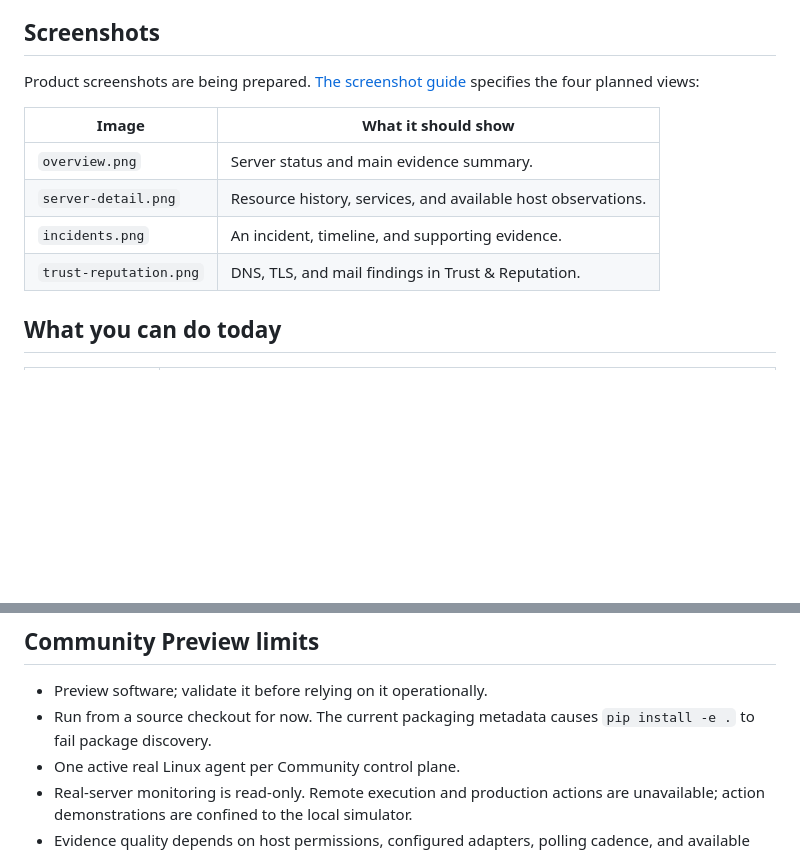
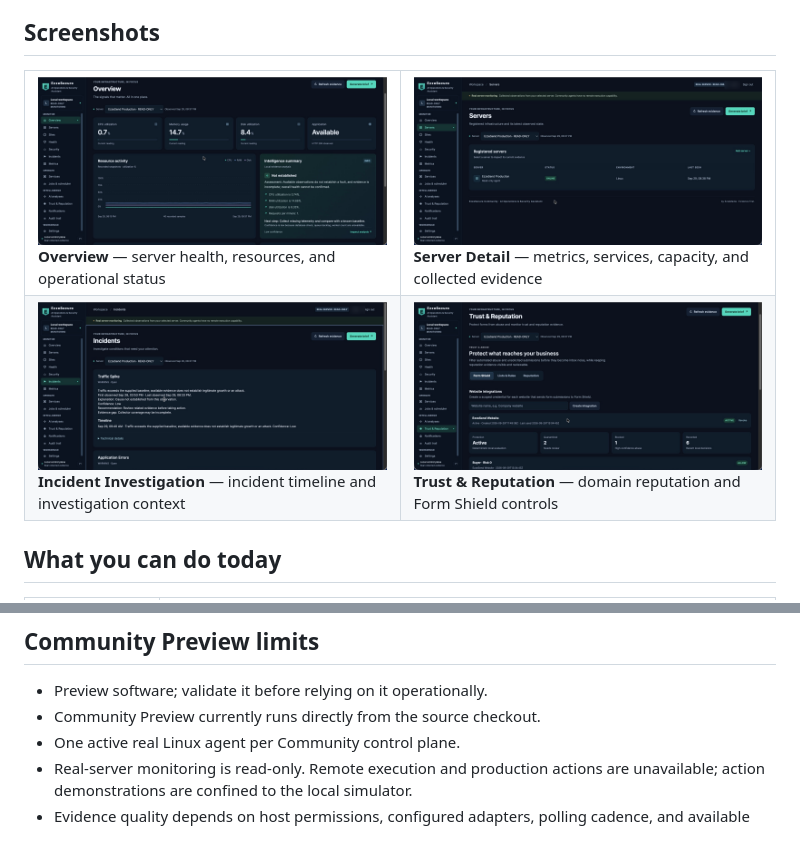
Before and after one commit to asom007/EzzeSecure, a Markdown page: README.md, 2 parts joined by grey strips. Drawn GitHub-style; pictures changed too: docs/images/incidents.png (added), docs/images/overview.png (added), docs/images/server-detail.png (added); blank space fills up the shorter version.

```diff
--- a/README.md
+++ b/README.md
@@ -18,14 +18,28 @@ Explanations are evidence-based assessments. They do not prove a root cause when
 
 ## Screenshots
 
-Product screenshots are being prepared. [The screenshot guide](docs/images/README.md) specifies the four planned views:
-
-| Image | What it should show |
-| --- | --- |
-| `overview.png` | Server status and main evidence summary. |
-| `server-detail.png` | Resource history, services, and available host observations. |
-| `incidents.png` | An incident, timeline, and supporting evidence. |
-| `trust-reputation.png` | DNS, TLS, and mail findings in Trust & Reputation. |
+<table>
+  <tr>
+    <td width="50%" valign="top">
+      <img src="docs/images/overview.png" alt="EzzeSecure Overview dashboard" width="100%"><br>
+      <strong>Overview</strong> — server health, resources, and operational status
+    </td>
+    <td width="50%" valign="top">
+      <img src="docs/images/server-detail.png" alt="EzzeSecure Server Detail view" width="100%"><br>
+      <strong>Server Detail</strong> — metrics, services, capacity, and collected evidence
+    </td>
+  </tr>
+  <tr>
+    <td width="50%" valign="top">
+      <img src="docs/images/incidents.png" alt="EzzeSecure Incident Investigation view" width="100%"><br>
+      <strong>Incident Investigation</strong> — incident timeline and investigation context
+    </td>
+    <td width="50%" valign="top">
+      <img src="docs/images/trust-reputation.png" alt="EzzeSecure Trust and Reputation view" width="100%"><br>
+      <strong>Trust &amp; Reputation</strong> — domain reputation and Form Shield controls
+    </td>
+  </tr>
+</table>
 
 ## What you can do today
 
@@ -154,7 +168,7 @@ Linux administrators, DevOps and SRE teams, MSPs, hosting providers, SaaS operat
 ## Community Preview limits
 
 - Preview software; validate it before relying on it operationally.
-- Run from a source checkout for now. The current packaging metadata causes `pip install -e .` to fail package discovery.
+- Community Preview currently runs directly from the source checkout.
 - One active real Linux agent per Community control plane.
 - Real-server monitoring is read-only. Remote execution and production actions are unavailable; action demonstrations are confined to the local simulator.
 - Evidence quality depends on host permissions, configured adapters, polling cadence, and available logs. Black Box is sampled evidence, not complete endpoint protection.
```
Also changed, not shown: docs/images/README.md (+9 -9 lines).
